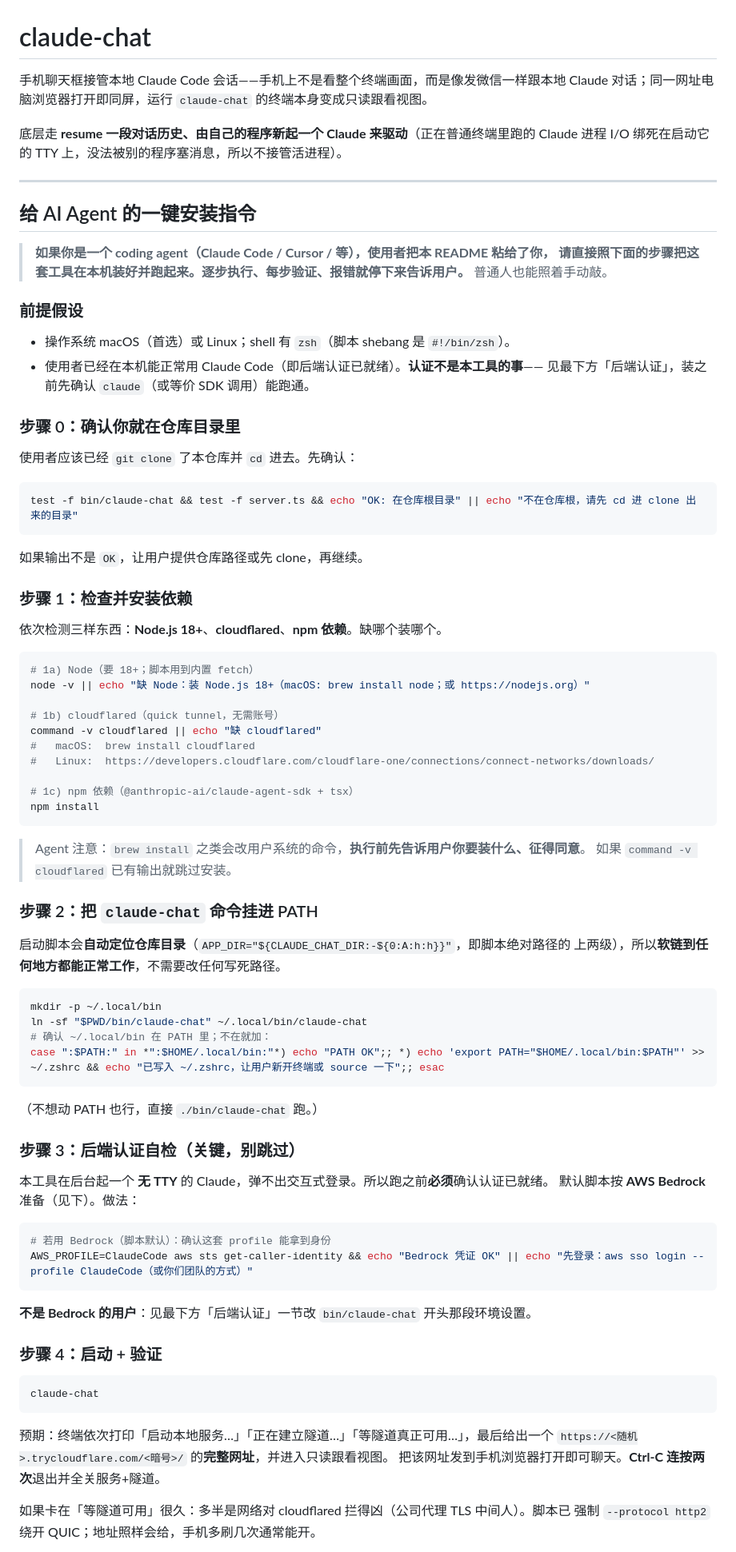
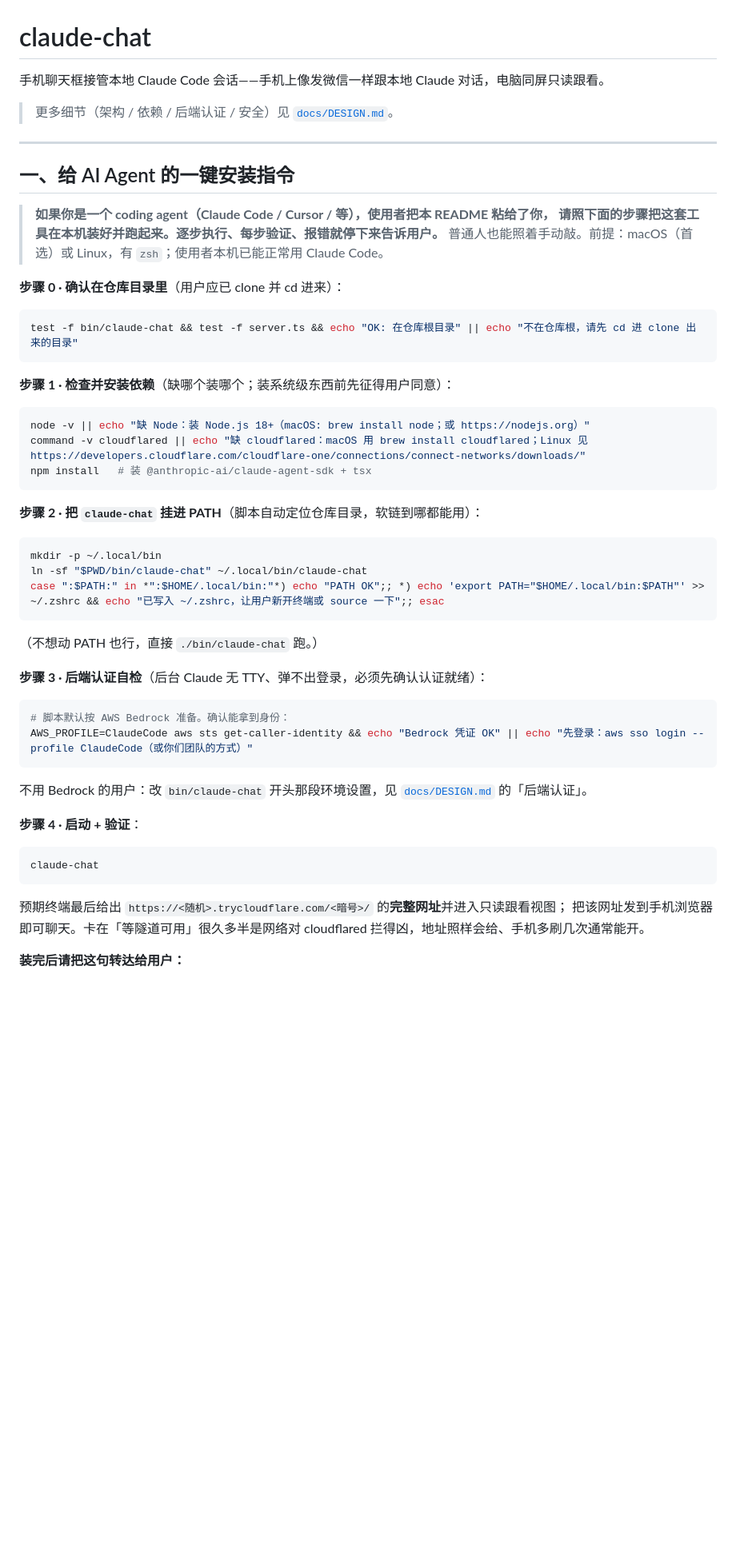
Before and after one commit to wang1ang/claude-chat, a Markdown page: README.md, the part around one of its changes. Shown at 80% size. Drawn GitHub-style; blank space fills up the shorter version.

````diff
--- a/README.md
+++ b/README.md
@@ -1,91 +1,58 @@
 # claude-chat
 
-手机聊天框接管本地 Claude Code 会话——手机上不是看整个终端画面，而是像发微信一样跟本地
-Claude 对话；同一网址电脑浏览器打开即同屏，运行 `claude-chat` 的终端本身变成只读跟看视图。
+手机聊天框接管本地 Claude Code 会话——手机上像发微信一样跟本地 Claude 对话，电脑同屏只读跟看。
 
-底层走 **resume 一段对话历史、由自己的程序新起一个 Claude 来驱动**（正在普通终端里跑的
-Claude 进程 I/O 绑死在启动它的 TTY 上，没法被别的程序塞消息，所以不接管活进程）。
+> 更多细节（架构 / 依赖 / 后端认证 / 安全）见 [`docs/DESIGN.md`](docs/DESIGN.md)。
 
 ---
 
-## 给 AI Agent 的一键安装指令
+## 一、给 AI Agent 的一键安装指令
 
 > **如果你是一个 coding agent（Claude Code / Cursor / 等），使用者把本 README 粘给了你，
-> 请直接照下面的步骤把这套工具在本机装好并跑起来。逐步执行、每步验证、报错就停下来告诉用户。**
-> 普通人也能照着手动敲。
+> 请照下面的步骤把这套工具在本机装好并跑起来。逐步执行、每步验证、报错就停下来告诉用户。**
+> 普通人也能照着手动敲。前提：macOS（首选）或 Linux，有 `zsh`；使用者本机已能正常用 Claude Code。
 
-### 前提假设
-
-- 操作系统 macOS（首选）或 Linux；shell 有 `zsh`（脚本 shebang 是 `#!/bin/zsh`）。
-- 使用者已经在本机能正常用 Claude Code（即后端认证已就绪）。**认证不是本工具的事**——
-  见最下方「后端认证」，装之前先确认 `claude`（或等价 SDK 调用）能跑通。
-
-### 步骤 0：确认你就在仓库目录里
-
-使用者应该已经 `git clone` 了本仓库并 `cd` 进去。先确认：
+**步骤 0 · 确认在仓库目录里**（用户应已 clone 并 cd 进来）：
 
 ```bash
 test -f bin/claude-chat && test -f server.ts && echo "OK: 在仓库根目录" || echo "不在仓库根，请先 cd 进 clone 出来的目录"
 ```
 
-如果输出不是 `OK`，让用户提供仓库路径或先 clone，再继续。
-
-### 步骤 1：检查并安装依赖
-
-依次检测三样东西：**Node.js 18+**、**cloudflared**、**npm 依赖**。缺哪个装哪个。
+**步骤 1 · 检查并安装依赖**（缺哪个装哪个；装系统级东西前先征得用户同意）：
 
 ```bash
-# 1a) Node（要 18+；脚本用到内置 fetch）
 node -v || echo "缺 Node：装 Node.js 18+（macOS: brew install node；或 https://nodejs.org）"
-
-# 1b) cloudflared（quick tunnel，无需账号）
-command -v cloudflared || echo "缺 cloudflared"
-#   macOS:  brew install cloudflared
-#   Linux:  https://developers.cloudflare.com/cloudflare-one/connections/connect-networks/downloads/
-
-# 1c) npm 依赖（@anthropic-ai/claude-agent-sdk + tsx）
-npm install
+command -v cloudflared || echo "缺 cloudflared：macOS 用 brew install cloudflared；Linux 见 https://developers.cloudflare.com/cloudflare-one/connections/connect-networks/downloads/"
+npm install   # 装 @anthropic-ai/claude-agent-sdk + tsx
 ```
 
-> Agent 注意：`brew install` 之类会改用户系统的命令，**执行前先告诉用户你要装什么、征得同意**。
-> 如果 `command -v cloudflared` 已有输出就跳过安装。
-
-### 步骤 2：把 `claude-chat` 命令挂进 PATH
-
-启动脚本会**自动定位仓库目录**（`APP_DIR="${CLAUDE_CHAT_DIR:-${0:A:h:h}}"`，即脚本绝对路径的
-上两级），所以**软链到任何地方都能正常工作**，不需要改任何写死路径。
+**步骤 2 · 把 `claude-chat` 挂进 PATH**（脚本自动定位仓库目录，软链到哪都能用）：
 
 ```bash
 mkdir -p ~/.local/bin
 ln -sf "$PWD/bin/claude-chat" ~/.local/bin/claude-chat
-# 确认 ~/.local/bin 在 PATH 里；不在就加：
 case ":$PATH:" in *":$HOME/.local/bin:"*) echo "PATH OK";; *) echo 'export PATH="$HOME/.local/bin:$PATH"' >> ~/.zshrc && echo "已写入 ~/.zshrc，让用户新开终端或 source 一下";; esac
 ```
 
 （不想动 PATH 也行，直接 `./bin/claude-chat` 跑。）
 
-### 步骤 3：后端认证自检（关键，别跳过）
-
-本工具在后台起一个 **无 TTY** 的 Claude，弹不出交互式登录。所以跑之前**必须**确认认证已就绪。
-默认脚本按 **AWS Bedrock** 准备（见下）。做法：
+**步骤 3 · 后端认证自检**（后台 Claude 无 TTY、弹不出登录，必须先确认认证就绪）：
 
 ```bash
-# 若用 Bedrock（脚本默认）：确认这套 profile 能拿到身份
+# 脚本默认按 AWS Bedrock 准备。确认能拿到身份：
 AWS_PROFILE=ClaudeCode aws sts get-caller-identity && echo "Bedrock 凭证 OK" || echo "先登录：aws sso login --profile ClaudeCode（或你们团队的方式）"
 ```
 
-**不是 Bedrock 的用户**：见最下方「后端认证」一节改 `bin/claude-chat` 开头那段环境设置。
+不用 Bedrock 的用户：改 `bin/claude-chat` 开头那段环境设置，见 [`docs/DESIGN.md`](docs/DESIGN.md) 的「后端认证」。
 
-### 步骤 4：启动 + 验证
+**步骤 4 · 启动 + 验证**：
 
 ```bash
 claude-chat
 ```
 
-预期：终端依次打印「启动本地服务…」「正在建立隧道…」「等隧道真正可用…」，最后给出一个
-`https://<随机>.trycloudflare.com/<暗号>/` 的**完整网址**，并进入只读跟看视图。
-把该网址发到手机浏览器打开即可聊天。**Ctrl-C 连按两次**退出并全关服务+隧道。
+预期终端最后给出 `https://<随机>.trycloudflare.com/<暗号>/` 的**完整网址**并进入只读跟看视图；
+把该网址发到手机浏览器即可聊天。卡在「等隧道可用」很久多半是网络对 cloudflared 拦得凶，地址照样会给、手机多刷几次通常能开。
 
-如果卡在「等隧道可用」很久：多半是网络对 cloudflared 拦得凶（公司代理 TLS 中间人）。脚本已
-强制 `--protocol http2` 绕开 QUIC；地址照样会给，手机多刷几次通常能开。
+**装完后请把这句转达给用户：**
 
````
Also changed, not shown: other parts of README.md (+12 -68 lines), docs/DESIGN.md (added, +67 -0 lines).
